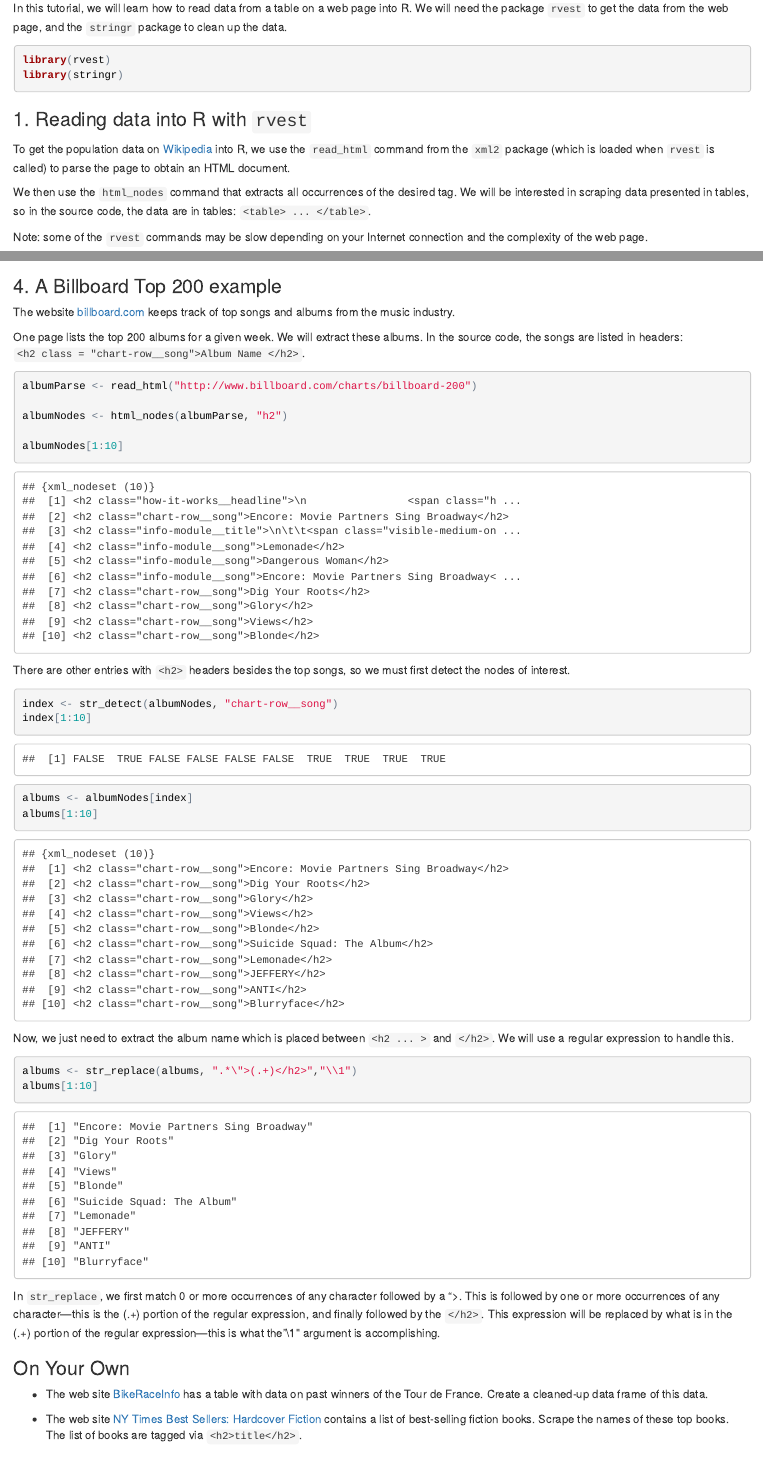
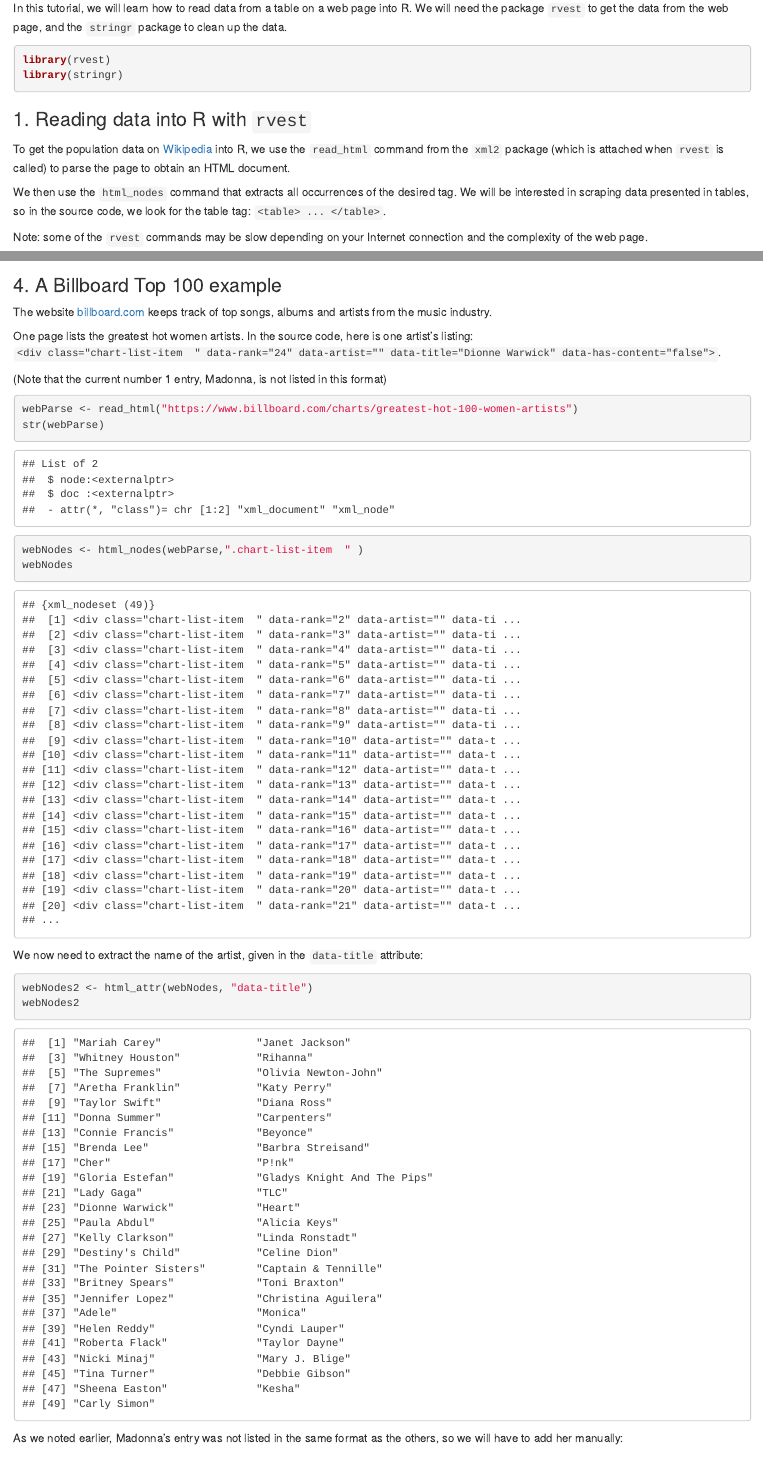
Before and after one commit to ds4stats/r-tutorials, an R Markdown document (data-scraping/IntroDataScraping.Rmd): the page in a window 1100 px wide, from 200 px down, and a second part further down, joined at a grey line. The pictures show the output file data-scraping/IntroDataScraping.html that the author committed with the source, opened offline.

Commit message:
fixing bug with scrapoing tutorial

````diff
--- a/data-scraping/IntroDataScraping.Rmd
+++ b/data-scraping/IntroDataScraping.Rmd
@@ -1,8 +1,8 @@
 ---
 title: "Introduction to Data scraping with R"
 output:
-  html_document: default
-  word_document: default
+  html_document:
+    df_print: paged
 ---
 ###Scraping Data From the Web###
 
@@ -25,10 +25,10 @@ library(stringr)
 ### 1. Reading data into R with `rvest`
 
 
-To get the population data on  [Wikipedia](https://en.wikipedia.org/wiki/List_of_countries_by_population_in_1900) into R, we use the `read_html` command from the `xml2` package (which is loaded when `rvest` is called) to parse the page to obtain an HTML document.
+To get the population data on  [Wikipedia](https://en.wikipedia.org/wiki/List_of_countries_by_population_in_1900) into R, we use the `read_html` command from the `xml2` package (which is attached when `rvest` is called) to parse the page to obtain an HTML document.
 
 
-We then use the `html_nodes` command that extracts all occurrences of the desired tag. We will be interested in scraping data presented in tables, so in the source code, the data are in tables: `<table> ... </table>`.
+We then use the `html_nodes` command that extracts all occurrences of the desired tag. We will be interested in scraping data presented in tables, so in the source code, we look for the table tag: `<table> ... </table>`.
 
 
 Note: some of the `rvest` commands may be slow depending on your Internet connection and the complexity of the web page.
@@ -164,48 +164,37 @@ moviesImg <- html_nodes(movieParse, "img")
 
 moviesImg
 ```
-### 4.  A Billboard Top 200 example
+### 4.  A Billboard Top 100 example
 
 The website [billboard.com](http://www.billboard.com)
-keeps track of top songs and albums from the music industry.
+keeps track of top songs, albums and artists from the music industry.
 
 
-One page lists the top 200 albums for a given week. We will extract these albums. In the source code, the songs are listed in headers:
-`<h2 class = "chart-row__song">Album Name </h2>`.
+One page lists the greatest hot women artists. In the source code, here is one artist's listing:
+`<div class="chart-list-item  " data-rank="24" data-artist="" data-title="Dionne Warwick" data-has-content="false">`.
 
+(Note that the current number 1 entry, Madonna, is not listed in this format)
 
 ```{r}
-albumParse <- read_html("http://www.billboard.com/charts/billboard-200")
+webParse <- read_html("https://www.billboard.com/charts/greatest-hot-100-women-artists")
+str(webParse)
 
-albumNodes <- html_nodes(albumParse, "h2")
-
-albumNodes[1:10]
+webNodes <- html_nodes(webParse,".chart-list-item  " )
+webNodes
 ```
 
+We now need to extract the name of the artist, given in the `data-title` attribute:
+```{r}
+webNodes2 <- html_attr(webNodes, "data-title")
+webNodes2
+```
 
-There are other entries with `<h2>` headers besides the top songs, so we must first detect the nodes of interest.
-
+As we noted earlier, Madonna's entry was not listed in the same format as the others, so we will have to add her manually:
 
 ```{r}
-index <- str_detect(albumNodes, "chart-row__song")
-index[1:10]
-
-albums <- albumNodes[index]
-albums[1:10]
+top50women <- data.frame(top = c("Madonna", webNodes2))
+head(top50women, 5)
 ```
-
-
-Now, we just need to extract the album name which is placed between `<h2 ... >` and `</h2>`. We will use a regular expression to handle this.
-
-
-```{r}
-albums <- str_replace(albums, ".*\">(.+)</h2>","\\1")
-albums[1:10]
-```
-
-In `str_replace`, we first match
-0 or more occurrences of any character followed by a ">. This is followed by one or more occurrences of any character---this is the (.+) portion of the regular expression, and finally followed by the `</h2>`. This expression will be replaced by what is in the (.+) portion of the regular expression---this is what the "\\1" argument is accomplishing.
-
 
 ### On Your Own
 
````
Also changed, not shown: data-scraping/IntroDataScraping.html, data-scraping/IntroDataScraping.Rmd (2 more changed lines).
